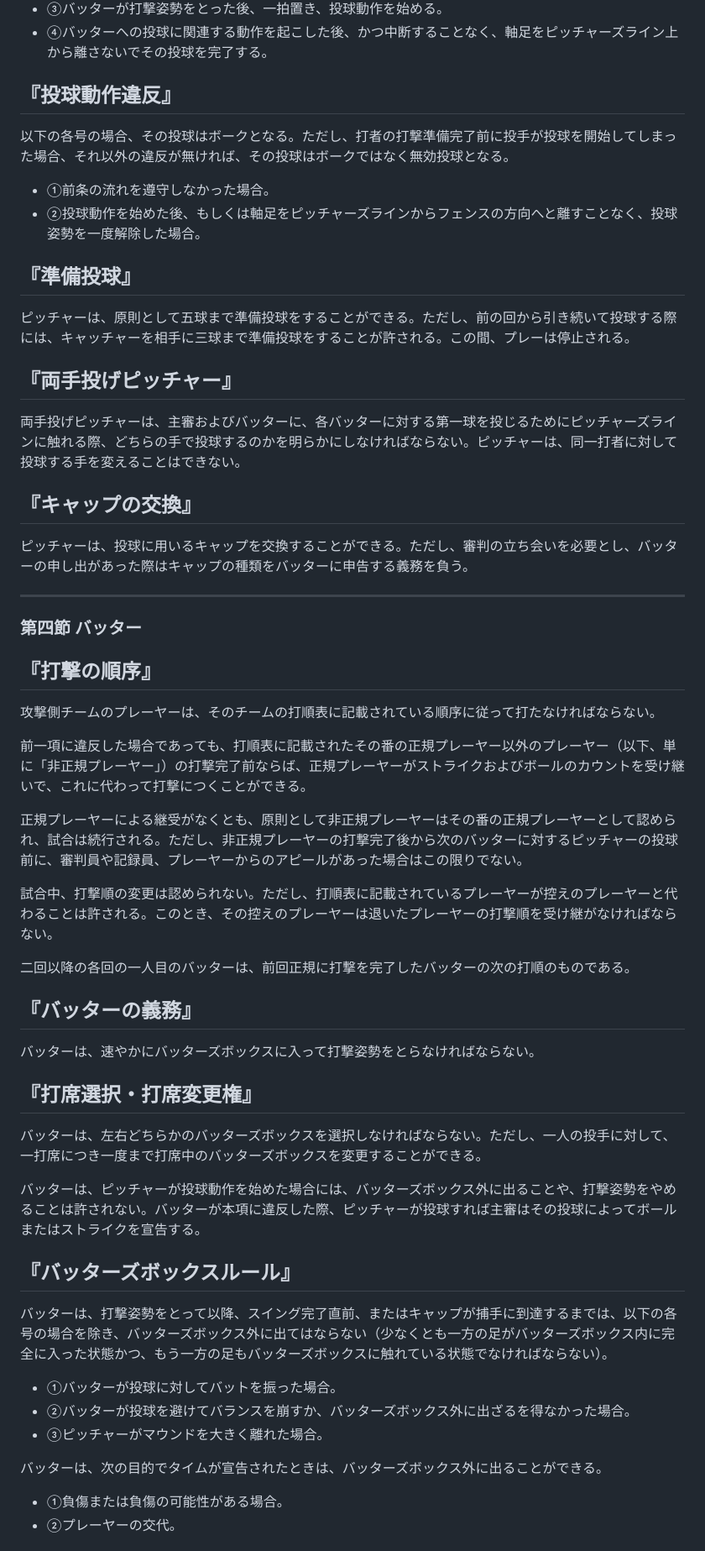
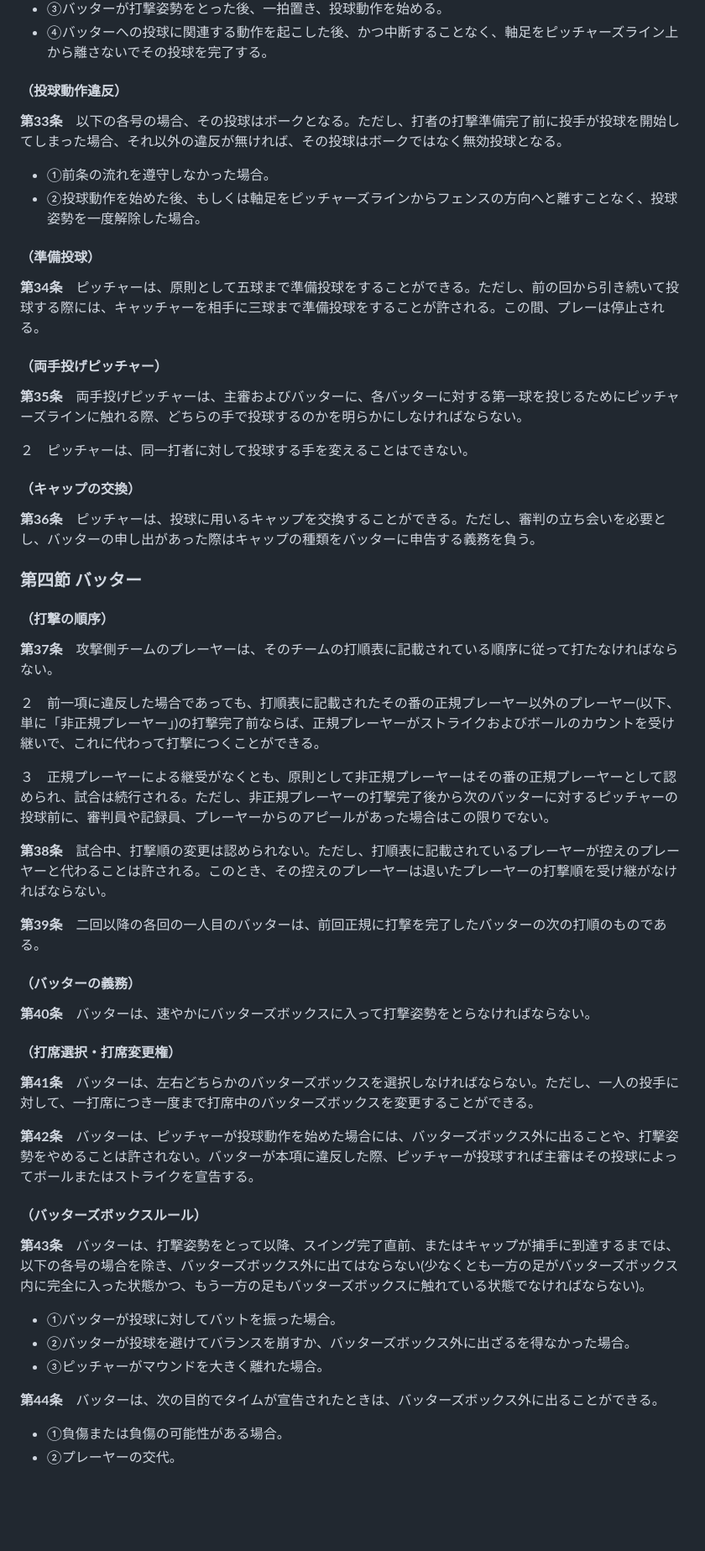
Before and after one commit to koshien2015/jcba_official_rule_difference, a Markdown page: terms.md, the part around one of its changes. Shown at 84% size. Rendered like a GitHub page; blank space fills up the shorter version.

```diff
--- a/terms.md
+++ b/terms.md
@@ -168,52 +170,52 @@
 - ③バッターが打撃姿勢をとった後、一拍置き、投球動作を始める。
 - ④バッターへの投球に関連する動作を起こした後、かつ中断することなく、軸足をピッチャーズライン上から離さないでその投球を完了する。
 
-## 『投球動作違反』
-以下の各号の場合、その投球はボークとなる。ただし、打者の打撃準備完了前に投手が投球を開始してしまった場合、それ以外の違反が無ければ、その投球はボークではなく無効投球となる。
+#### （投球動作違反）
+**第33条**　以下の各号の場合、その投球はボークとなる。ただし、打者の打撃準備完了前に投手が投球を開始してしまった場合、それ以外の違反が無ければ、その投球はボークではなく無効投球となる。
 
 - ①前条の流れを遵守しなかった場合。
 - ②投球動作を始めた後、もしくは軸足をピッチャーズラインからフェンスの方向へと離すことなく、投球姿勢を一度解除した場合。
 
-## 『準備投球』
-ピッチャーは、原則として五球まで準備投球をすることができる。ただし、前の回から引き続いて投球する際には、キャッチャーを相手に三球まで準備投球をすることが許される。この間、プレーは停止される。
+#### （準備投球）
+**第34条**　ピッチャーは、原則として五球まで準備投球をすることができる。ただし、前の回から引き続いて投球する際には、キャッチャーを相手に三球まで準備投球をすることが許される。この間、プレーは停止される。
 
-## 『両手投げピッチャー』
-両手投げピッチャーは、主審およびバッターに、各バッターに対する第一球を投じるためにピッチャーズラインに触れる際、どちらの手で投球するのかを明らかにしなければならない。ピッチャーは、同一打者に対して投球する手を変えることはできない。
+#### （両手投げピッチャー）
+**第35条**　両手投げピッチャーは、主審およびバッターに、各バッターに対する第一球を投じるためにピッチャーズラインに触れる際、どちらの手で投球するのかを明らかにしなければならない。
 
-## 『キャップの交換』
-ピッチャーは、投球に用いるキャップを交換することができる。ただし、審判の立ち会いを必要とし、バッターの申し出があった際はキャップの種類をバッターに申告する義務を負う。
+２　ピッチャーは、同一打者に対して投球する手を変えることはできない。
 
----
+#### （キャップの交換）
+**第36条**　ピッチャーは、投球に用いるキャップを交換することができる。ただし、審判の立ち会いを必要とし、バッターの申し出があった際はキャップの種類をバッターに申告する義務を負う。
 
 ### 第四節 バッター
 
-## 『打撃の順序』
-攻撃側チームのプレーヤーは、そのチームの打順表に記載されている順序に従って打たなければならない。
+#### （打撃の順序）
+**第37条**　攻撃側チームのプレーヤーは、そのチームの打順表に記載されている順序に従って打たなければならない。
 
-前一項に違反した場合であっても、打順表に記載されたその番の正規プレーヤー以外のプレーヤー（以下、単に「非正規プレーヤー」）の打撃完了前ならば、正規プレーヤーがストライクおよびボールのカウントを受け継いで、これに代わって打撃につくことができる。
+２　前一項に違反した場合であっても、打順表に記載されたその番の正規プレーヤー以外のプレーヤー(以下、単に「非正規プレーヤー」)の打撃完了前ならば、正規プレーヤーがストライクおよびボールのカウントを受け継いで、これに代わって打撃につくことができる。
 
-正規プレーヤーによる継受がなくとも、原則として非正規プレーヤーはその番の正規プレーヤーとして認められ、試合は続行される。ただし、非正規プレーヤーの打撃完了後から次のバッターに対するピッチャーの投球前に、審判員や記録員、プレーヤーからのアピールがあった場合はこの限りでない。
+３　正規プレーヤーによる継受がなくとも、原則として非正規プレーヤーはその番の正規プレーヤーとして認められ、試合は続行される。ただし、非正規プレーヤーの打撃完了後から次のバッターに対するピッチャーの投球前に、審判員や記録員、プレーヤーからのアピールがあった場合はこの限りでない。
 
-試合中、打撃順の変更は認められない。ただし、打順表に記載されているプレーヤーが控えのプレーヤーと代わることは許される。このとき、その控えのプレーヤーは退いたプレーヤーの打撃順を受け継がなければならない。
+**第38条**　試合中、打撃順の変更は認められない。ただし、打順表に記載されているプレーヤーが控えのプレーヤーと代わることは許される。このとき、その控えのプレーヤーは退いたプレーヤーの打撃順を受け継がなければならない。
 
-二回以降の各回の一人目のバッターは、前回正規に打撃を完了したバッターの次の打順のものである。
+**第39条**　二回以降の各回の一人目のバッターは、前回正規に打撃を完了したバッターの次の打順のものである。
 
-## 『バッターの義務』
-バッターは、速やかにバッターズボックスに入って打撃姿勢をとらなければならない。
+#### （バッターの義務）
+**第40条**　バッターは、速やかにバッターズボックスに入って打撃姿勢をとらなければならない。
 
-## 『打席選択・打席変更権』
-バッターは、左右どちらかのバッターズボックスを選択しなければならない。ただし、一人の投手に対して、一打席につき一度まで打席中のバッターズボックスを変更することができる。
+#### （打席選択・打席変更権）
+**第41条**　バッターは、左右どちらかのバッターズボックスを選択しなければならない。ただし、一人の投手に対して、一打席につき一度まで打席中のバッターズボックスを変更することができる。
 
-バッターは、ピッチャーが投球動作を始めた場合には、バッターズボックス外に出ることや、打撃姿勢をやめることは許されない。バッターが本項に違反した際、ピッチャーが投球すれば主審はその投球によってボールまたはストライクを宣告する。
+**第42条**　バッターは、ピッチャーが投球動作を始めた場合には、バッターズボックス外に出ることや、打撃姿勢をやめることは許されない。バッターが本項に違反した際、ピッチャーが投球すれば主審はその投球によってボールまたはストライクを宣告する。
 
-## 『バッターズボックスルール』
-バッターは、打撃姿勢をとって以降、スイング完了直前、またはキャップが捕手に到達するまでは、以下の各号の場合を除き、バッターズボックス外に出てはならない（少なくとも一方の足がバッターズボックス内に完全に入った状態かつ、もう一方の足もバッターズボックスに触れている状態でなければならない）。
+#### （バッターズボックスルール）
+**第43条**　バッターは、打撃姿勢をとって以降、スイング完了直前、またはキャップが捕手に到達するまでは、以下の各号の場合を除き、バッターズボックス外に出てはならない(少なくとも一方の足がバッターズボックス内に完全に入った状態かつ、もう一方の足もバッターズボックスに触れている状態でなければならない)。
 
 - ①バッターが投球に対してバットを振った場合。
 - ②バッターが投球を避けてバランスを崩すか、バッターズボックス外に出ざるを得なかった場合。
 - ③ピッチャーがマウンドを大きく離れた場合。
 
-バッターは、次の目的でタイムが宣告されたときは、バッターズボックス外に出ることができる。
+**第44条**　バッターは、次の目的でタイムが宣告されたときは、バッターズボックス外に出ることができる。
 
 - ①負傷または負傷の可能性がある場合。
 - ②プレーヤーの交代。
```
Also changed, not shown: other parts of terms.md (+245 -257 lines).
